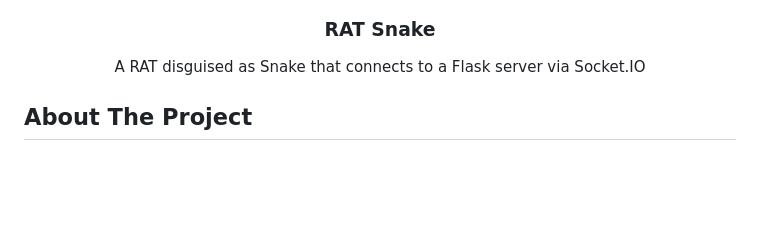
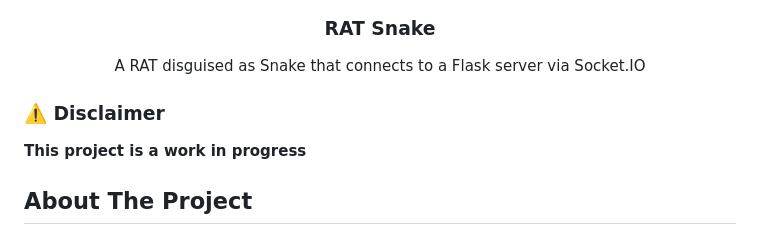
Before and after one commit to axelwesselgren/rat-snake, a Markdown page: README.md, the part around the change. Rendered like a GitHub page; blank space fills up the shorter version.

```diff
--- a/README.md
+++ b/README.md
@@ -16,6 +16,10 @@ A remote access trojan that connects to a remote server that is designed to be d
   <p align="center">
     A RAT disguised as Snake that connects to a Flask server via Socket.IO
   </p>
+
+  ### ⚠️ Disclaimer
+
+**This project is a work in progress**
 
 ## About The Project
 
```
